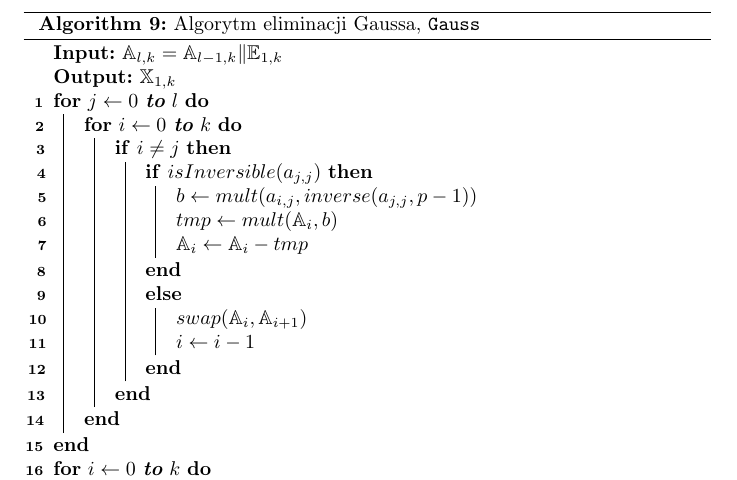
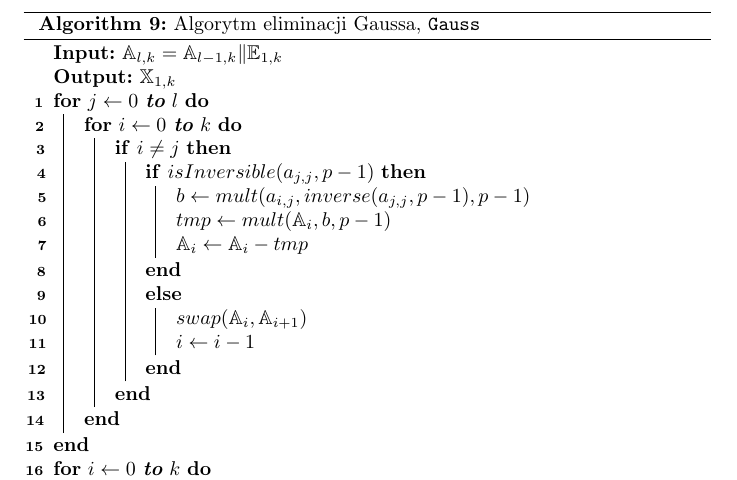
Before and after one commit to Zespol-1/Projekt, a LaTeX paper (doc/proj.tex): part of page 8 of 8, cut so that both start at the same text. Compiled offline with pdfLaTeX.

Commit message:
Poprawka

```diff
--- a/doc/proj.tex
+++ b/doc/proj.tex
@@ -260,10 +260,10 @@ Poniższe sprawozdanie jest wynikiem pracy na drugim etapie projektu zespołoweg
 				{
 					\If{\(i \neq j\)}
 					{
-						\If{\(isInversible(a_{j,j})\)}
+						\If{\(isInversible(a_{j,j}, p-1)\)}
 						{
-							\(b \gets mult(a_{i,j}, inverse(a_{j,j}, p-1))\) \\
-							\(tmp \gets mult(\mathbb{A}_i, b)\) \\
+							\(b \gets mult(a_{i,j}, inverse(a_{j,j}, p-1), p-1)\) \\
+							\(tmp \gets mult(\mathbb{A}_i, b, p-1)\) \\
 							\(\mathbb{A}_i \gets \mathbb{A}_i - tmp\)
 						}
 						\Else
@@ -276,10 +276,10 @@ Poniższe sprawozdanie jest wynikiem pracy na drugim etapie projektu zespołoweg
 			}
 			\For{\(i \gets 0\) \textbf{to} \(k\)}
 			{
-				\If{\(isInversible(a_{i,i})\)}
+				\If{\(isInversible(a_{i,i}, p-1)\)}
 				{
-					\(b \gets inverse(a_{i,i}, p)\) \\
-					\(\mathbb{A}_i \gets mult(\mathbb{A}_i, b)\) \\
+					\(b \gets inverse(a_{i,i}, p-1)\) \\
+					\(\mathbb{A}_i \gets mult(\mathbb{A}_i, b, p-1)\) \\
 				}
 				\Else
 				{
```
Also changed, not shown: doc/proj.pdf, 2 other files.
